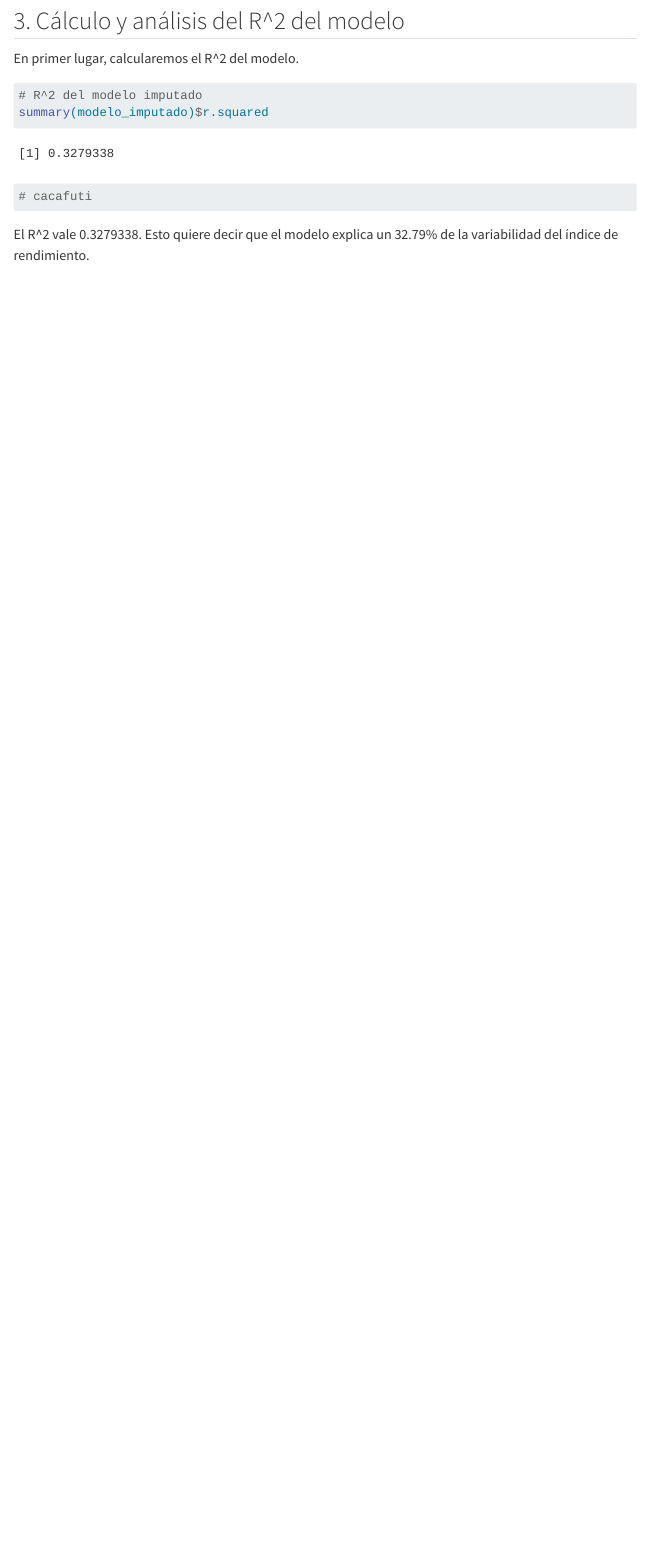
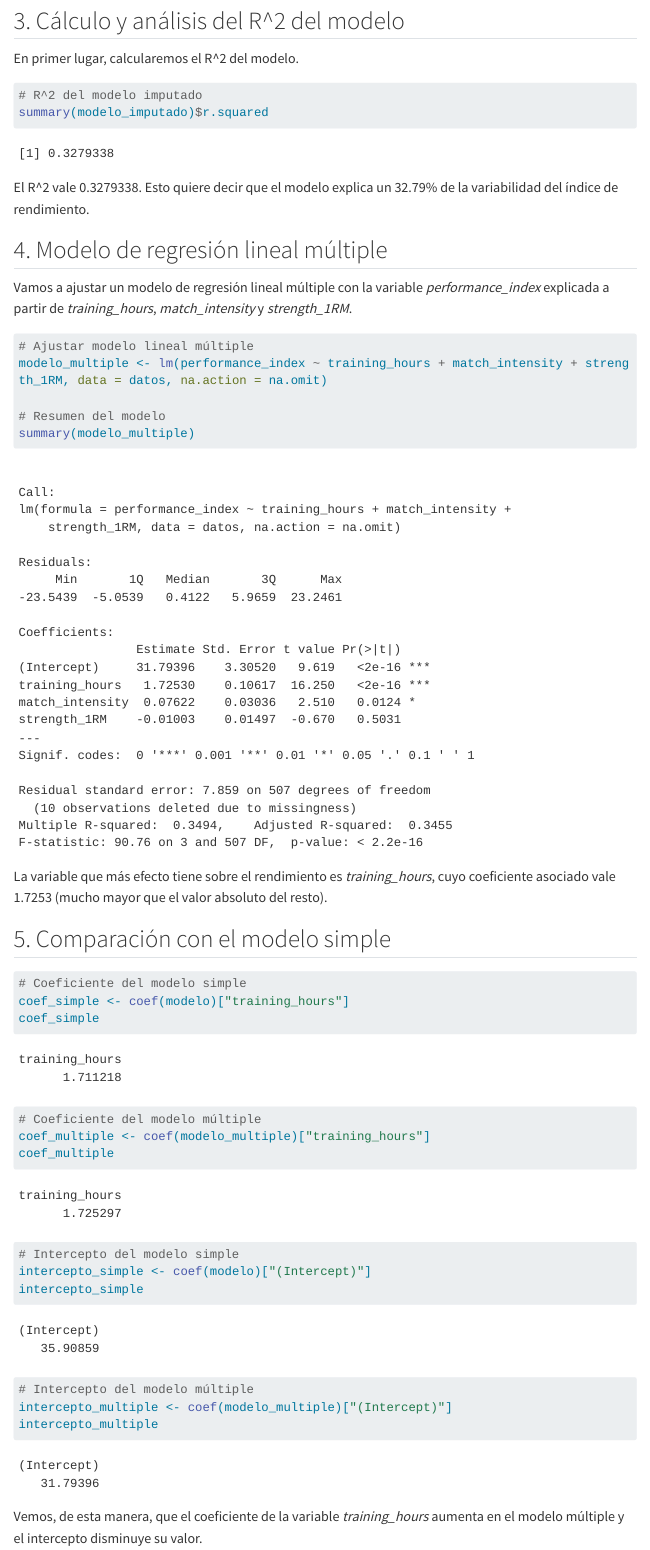
Before and after one commit to rrabanal2022/Practica1_estadistica, a Quarto document (Practica1_estadistica.qmd): the page in a window 1100 px wide, from 9210 px down. Rendered offline with R 4.5, knitr and Pandoc in place of Quarto, with nearby package versions; some code elsewhere in the file could not run offline; menus at the side of the page are left out; long lines of code are wrapped.

Commit message:
He llegado hasta el 3.8, ya seguire

````diff
--- a/Practica1_estadistica.qmd
+++ b/Practica1_estadistica.qmd
@@ -711,8 +711,47 @@ En primer lugar, calcularemos el R\^2 del modelo.
 # R^2 del modelo imputado
 summary(modelo_imputado)$r.squared
 
-# cacafuti
+```
+
+El R\^2 vale 0.3279338. Esto quiere decir que el modelo explica un 32.79% de la variabilidad del índice de rendimiento.
+
+## 4. Modelo de regresión lineal múltiple
+
+Vamos a ajustar un modelo de regresión lineal múltiple con la variable *performance_index* explicada a partir de *training_hours*, *match_intensity* y *strength_1RM*.
+
+```{r}
+
+# Ajustar modelo lineal múltiple
+modelo_multiple <- lm(performance_index ~ training_hours + match_intensity + strength_1RM, data = datos, na.action = na.omit)
+
+# Resumen del modelo
+summary(modelo_multiple)
+
 
 ```
 
-El R\^2 vale 0.3279338. Esto quiere decir que el modelo explica un 32.79% de la variabilidad del índice de rendimiento.
+La variable que más efecto tiene sobre el rendimiento es *training_hours*, cuyo coeficiente asociado vale 1.7253 (mucho mayor que el valor absoluto del resto).
+
+## 5. Comparación con el modelo simple
+
+```{r}
+
+# Coeficiente del modelo simple
+coef_simple <- coef(modelo)["training_hours"]
+coef_simple
+
+# Coeficiente del modelo múltiple
+coef_multiple <- coef(modelo_multiple)["training_hours"]
+coef_multiple
+
+# Intercepto del modelo simple
+intercepto_simple <- coef(modelo)["(Intercept)"]
+intercepto_simple
+
+# Intercepto del modelo múltiple
+intercepto_multiple <- coef(modelo_multiple)["(Intercept)"]
+intercepto_multiple
+
+```
+
+Vemos, de esta manera, que el coeficiente de la variable *training_hours* aumenta en el modelo múltiple y el intercepto disminuye su valor.
````
Also changed, not shown: Practica1_estadistica.qmd (47 more changed lines).
